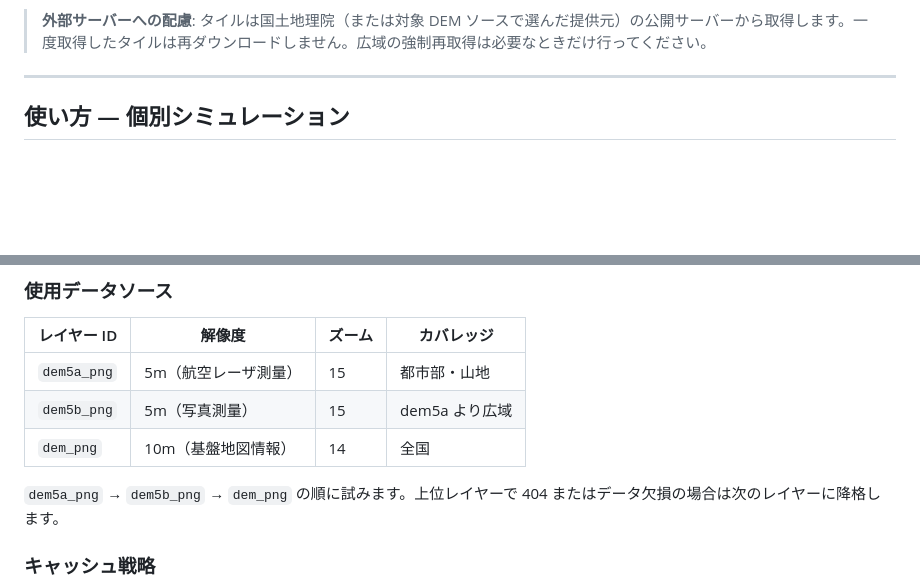
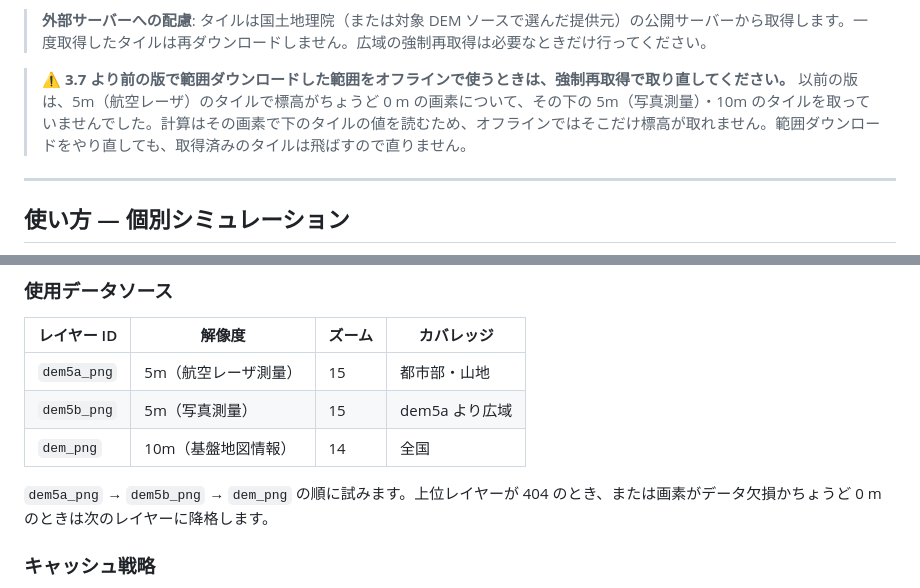
Before and after one commit to kumahide/radiosim, a Markdown page: docs/manual_ja.md, 2 parts joined by grey strips. Drawn GitHub-style; blank space fills up the shorter version.

```diff
--- a/docs/manual_ja.md
+++ b/docs/manual_ja.md
@@ -345,6 +345,8 @@ DEM タイルのキャッシュ状況を確認し、任意エリアを事前取
 ダウンロード・削除の前には対象エリア数や容量の目安を示す確認ダイアログが表示されます。進捗と結果はウィンドウ下部のステータスバーに表示されます。全キャッシュの削除は **設定 > 全キャッシュ削除** から行えます。DEM ソースを複数登録している場合は、このダイアログにソースごとのチェック（背景地図を含む）が容量の目安つきで表示され、削除対象を選べます。
 
 > **外部サーバーへの配慮**: タイルは国土地理院（または対象 DEM ソースで選んだ提供元）の公開サーバーから取得します。一度取得したタイルは再ダウンロードしません。広域の強制再取得は必要なときだけ行ってください。
+
+> ⚠️ **3.7 より前の版で範囲ダウンロードした範囲をオフラインで使うときは、強制再取得で取り直してください。** 以前の版は、5m（航空レーザ）のタイルで標高がちょうど 0 m の画素について、その下の 5m（写真測量）・10m のタイルを取っていませんでした。計算はその画素で下のタイルの値を読むため、オフラインではそこだけ標高が取れません。範囲ダウンロードをやり直しても、取得済みのタイルは飛ばすので直りません。
 
 ---
 
@@ -779,7 +781,7 @@ Status    = OK（≥ 0 dB）/ NG（< 0 dB）
 | `dem5b_png` | 5m（写真測量）       | 15     | dem5a より広域 |
 | `dem_png`   | 10m（基盤地図情報）  | 14     | 全国           |
 
-`dem5a_png` → `dem5b_png` → `dem_png` の順に試みます。上位レイヤーで 404 またはデータ欠損の場合は次のレイヤーに降格します。
+`dem5a_png` → `dem5b_png` → `dem_png` の順に試みます。上位レイヤーが 404 のとき、または画素がデータ欠損かちょうど 0 m のときは次のレイヤーに降格します。
 
 ### キャッシュ戦略
 
```
Also changed, not shown: docs/manual_en.md (+3 -1 lines).
